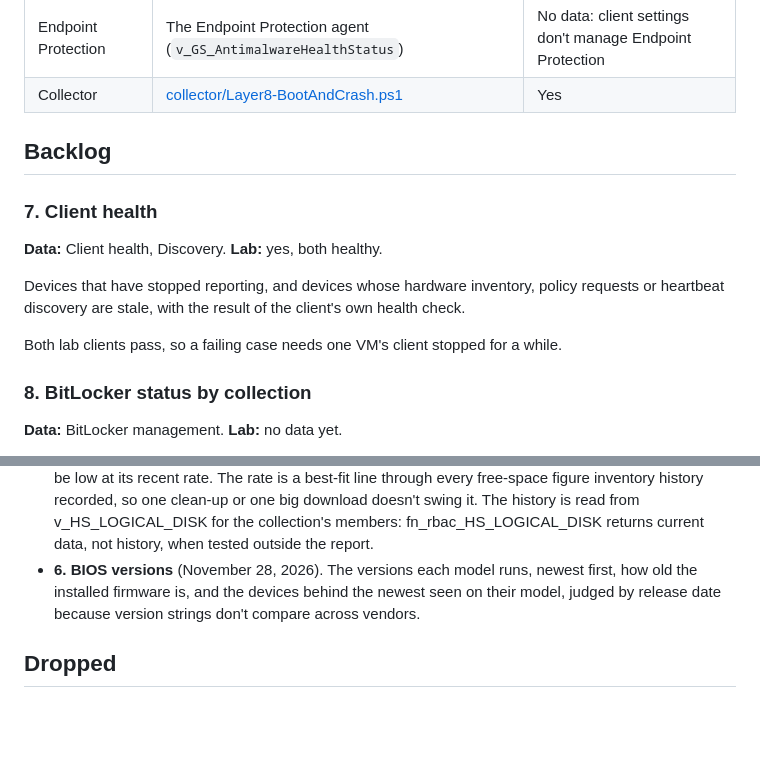
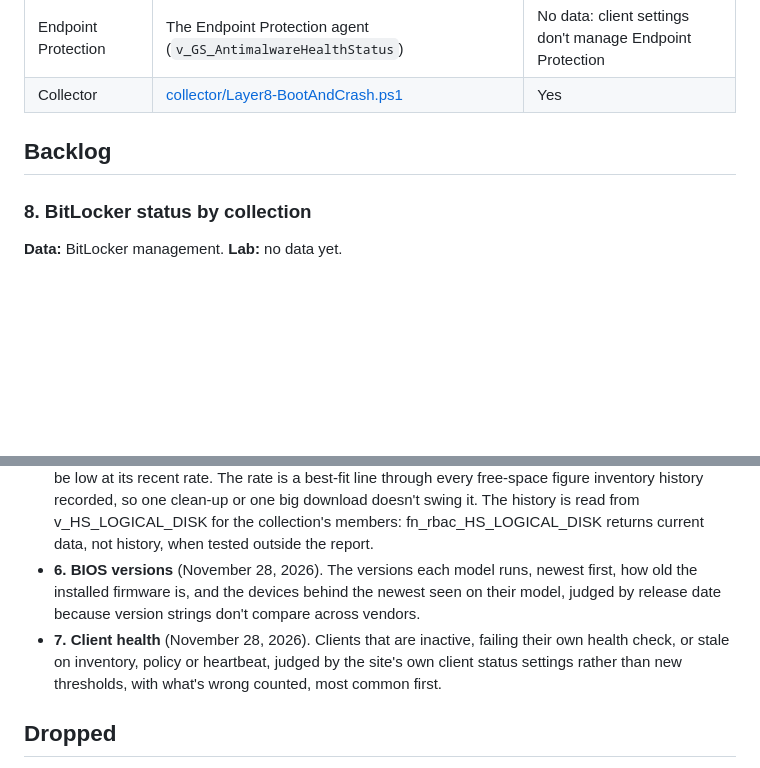
Before and after one commit to JBoogieman/layer8-reports, a Markdown page: docs/ROADMAP.md, 2 parts joined by grey strips. Drawn GitHub-style; blank space fills up the shorter version.

```diff
--- a/docs/ROADMAP.md
+++ b/docs/ROADMAP.md
@@ -25,14 +25,6 @@ Each item is tagged with where its data comes from.
 
 ## Backlog
 
-### 7. Client health
-
-**Data:** Client health, Discovery. **Lab:** yes, both healthy.
-
-Devices that have stopped reporting, and devices whose hardware inventory, policy requests or heartbeat discovery are stale, with the result of the client's own health check.
-
-Both lab clients pass, so a failing case needs one VM's client stopped for a while.
-
 ### 8. BitLocker status by collection
 
 **Data:** BitLocker management. **Lab:** no data yet.
@@ -59,6 +51,7 @@ Items keep their numbers once done.
 - **4. Windows releases** (November 27, 2026). The release each device runs against a target (by default the release Windows offers most of the devices), and for each device that's behind, Windows' own verdict on why. Two things changed from the plan. Support status is left out: the site's servicing data is stale, and still showed Windows 11 21H2 as current. And release names come from a list in the query, because the servicing data's names are in a view the report server's account can't read. The first report built with tools/RdlBuilder.psm1.
 - **5. Disk space** (November 28, 2026). Low and running out on C:, by model, with when each device will be low at its recent rate. The rate is a best-fit line through every free-space figure inventory history recorded, so one clean-up or one big download doesn't swing it. The history is read from v_HS_LOGICAL_DISK for the collection's members: fn_rbac_HS_LOGICAL_DISK returns current data, not history, when tested outside the report.
 - **6. BIOS versions** (November 28, 2026). The versions each model runs, newest first, how old the installed firmware is, and the devices behind the newest seen on their model, judged by release date because version strings don't compare across vendors.
+- **7. Client health** (November 28, 2026). Clients that are inactive, failing their own health check, or stale on inventory, policy or heartbeat, judged by the site's own client status settings rather than new thresholds, with what's wrong counted, most common first.
 
 ## Dropped
 
```
Also changed, not shown: README.md (+15 -0 lines), docs/images/client-health.png (added), 3 other files.
